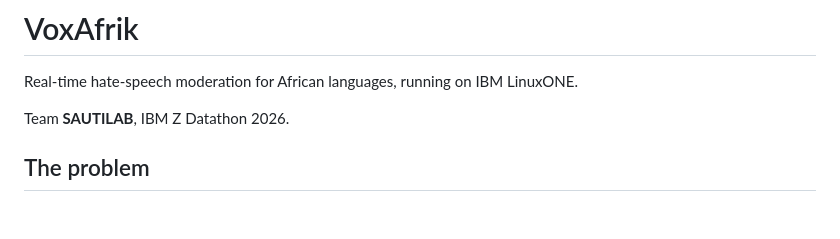
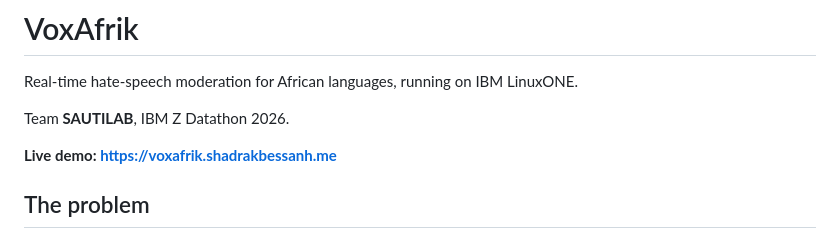
Before and after one commit to Bsh54/voxafrik, a Markdown page: README.md, the part around the change. GitHub-like rendering; blank space fills up the shorter version.

Commit message:
docs: add the live demo link to the README

```diff
--- a/README.md
+++ b/README.md
@@ -3,6 +3,8 @@
 Real-time hate-speech moderation for African languages, running on IBM LinuxONE.
 
 Team **SAUTILAB**, IBM Z Datathon 2026.
+
+**Live demo: https://voxafrik.shadrakbessanh.me**
 
 ## The problem
 
```
